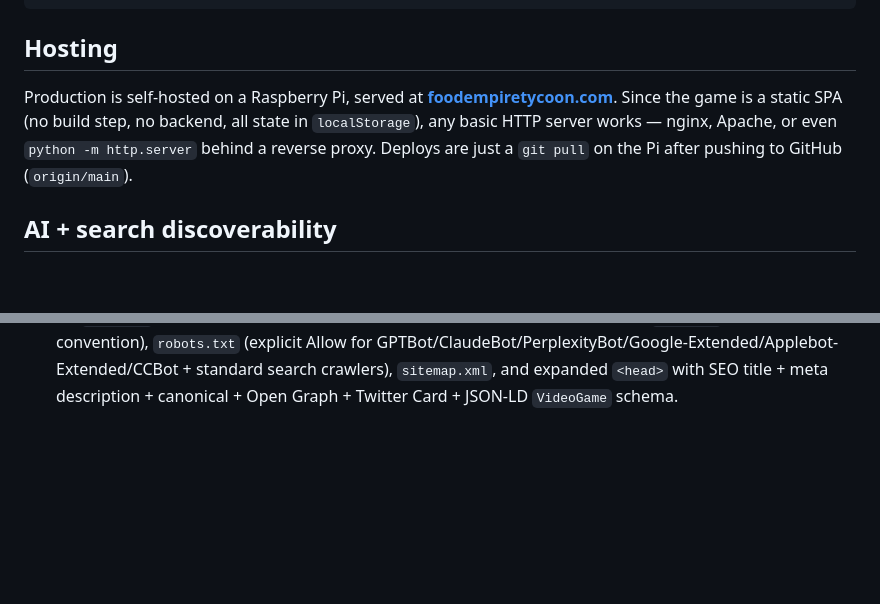
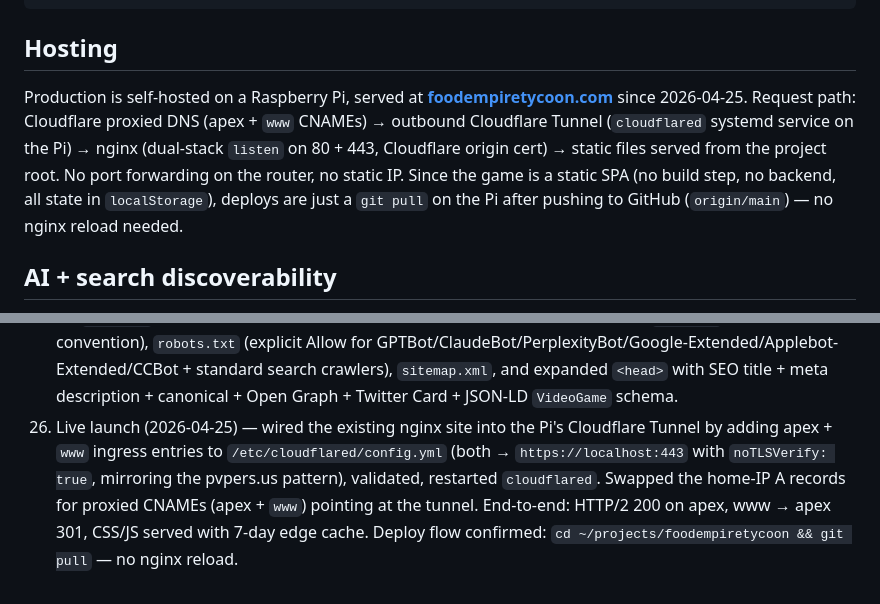
Before and after one commit to carsonxdd/foodempiretycoon, a Markdown page: CLAUDE.md, 2 parts joined by grey strips. Rendered like a GitHub page; blank space fills up the shorter version.

Commit message:
Document live launch via Cloudflare Tunnel
Tighten Hosting sections in README + CLAUDE.md to describe the actual
request path (Cloudflare proxied DNS → tunnel → nginx → static files,
no port forwarding) and add iteration #26 noting the 2026-04-25 cutover.

```diff
--- a/CLAUDE.md
+++ b/CLAUDE.md
@@ -15,7 +15,7 @@ python -m http.server 8080
 
 ## Hosting
 
-Production is self-hosted on a Raspberry Pi, served at **[foodempiretycoon.com](https://foodempiretycoon.com)**. Since the game is a static SPA (no build step, no backend, all state in `localStorage`), any basic HTTP server works — nginx, Apache, or even `python -m http.server` behind a reverse proxy. Deploys are just a `git pull` on the Pi after pushing to GitHub (`origin/main`).
+Production is self-hosted on a Raspberry Pi, served at **[foodempiretycoon.com](https://foodempiretycoon.com)** since 2026-04-25. Request path: Cloudflare proxied DNS (apex + `www` CNAMEs) → outbound Cloudflare Tunnel (`cloudflared` systemd service on the Pi) → nginx (dual-stack `listen` on 80 + 443, Cloudflare origin cert) → static files served from the project root. No port forwarding on the router, no static IP. Since the game is a static SPA (no build step, no backend, all state in `localStorage`), deploys are just a `git pull` on the Pi after pushing to GitHub (`origin/main`) — no nginx reload needed.
 
 ## AI + search discoverability
 
@@ -280,3 +280,4 @@ Advances on real user actions when possible. Stored at localStorage key `foodEmp
 23. Progression retune — restaurant $40k, chain $120k (3× ratio). Cash-accumulation curve math: $40k hits ~day 220 with decent play, forcing engagement with premium tiers + meal mode. Progression card moved to the bottom of Upgrades. Button text uses `formatCompactMoney` so "Need $40k" fits. Recipe summary switched from flex to 3-column grid with `minmax(0, 1fr)` so long addon breakdowns wrap inside the price column instead of pushing conversion below the panel.
 24. Landing-page life pass — punchy copy ("Your food. Your grind. Your rules."), animated title (amber pulse + CRT flicker), rolling customer-quote ticker pulling from feedback pools, ambient floating food-emoji backdrop behind all content. Save prompt deferred — no popup at page load; Start Your Empire surfaces a styled Resume / Start Fresh modal only when a save exists. Footer refreshed with 2026 copyright + carsoncaplan.com link. `prefers-reduced-motion` fully respected.
 25. Public release prep — initialized git, pushed to [github.com/carsonxdd/foodempiretycoon](https://github.com/carsonxdd/foodempiretycoon) with `.gitignore` excluding `.claude/` + temp files. Production hosting on Raspberry Pi at [foodempiretycoon.com](https://foodempiretycoon.com); deploys via `git pull` (static SPA, no build step). AI + search discoverability stack added: `llms.txt` (llmstxt.org convention), `robots.txt` (explicit Allow for GPTBot/ClaudeBot/PerplexityBot/Google-Extended/Applebot-Extended/CCBot + standard search crawlers), `sitemap.xml`, and expanded `<head>` with SEO title + meta description + canonical + Open Graph + Twitter Card + JSON-LD `VideoGame` schema.
+26. Live launch (2026-04-25) — wired the existing nginx site into the Pi's Cloudflare Tunnel by adding apex + `www` ingress entries to `/etc/cloudflared/config.yml` (both → `https://localhost:443` with `noTLSVerify: true`, mirroring the pvpers.us pattern), validated, restarted `cloudflared`. Swapped the home-IP A records for proxied CNAMEs (apex + `www`) pointing at the tunnel. End-to-end: HTTP/2 200 on apex, www → apex 301, CSS/JS served with 7-day edge cache. Deploy flow confirmed: `cd ~/projects/foodempiretycoon && git pull` — no nginx reload.
```
Also changed, not shown: README.md (+1 -1 lines).
